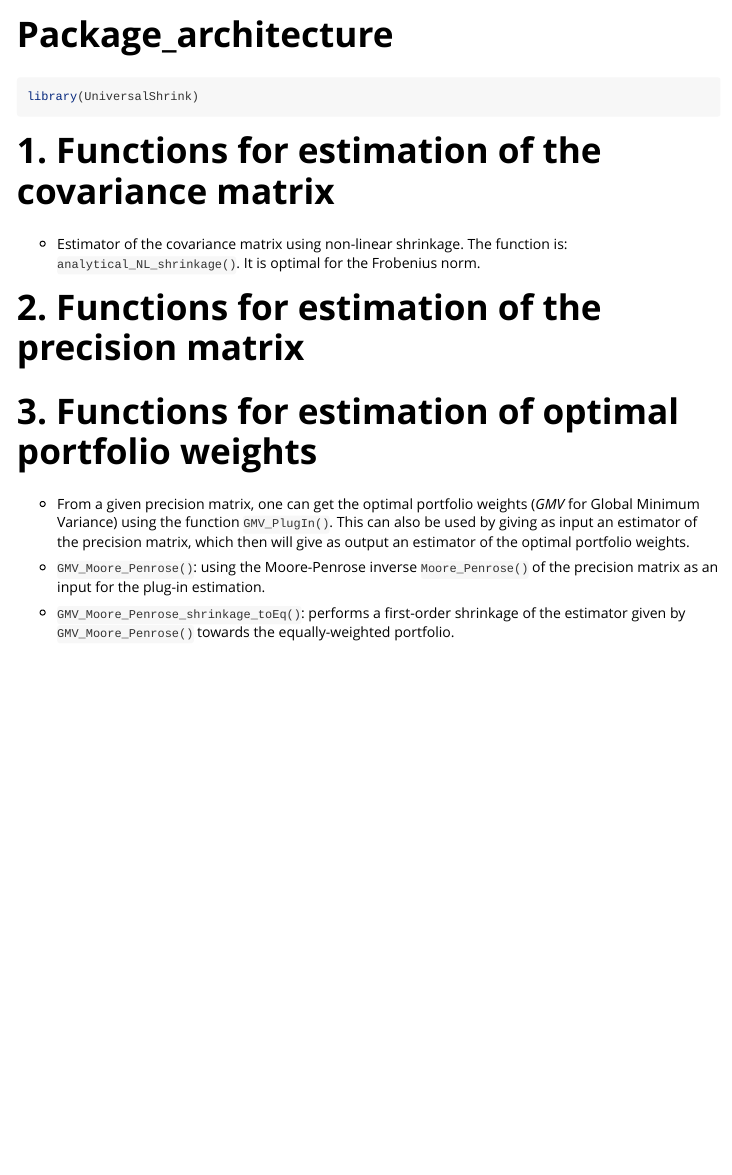
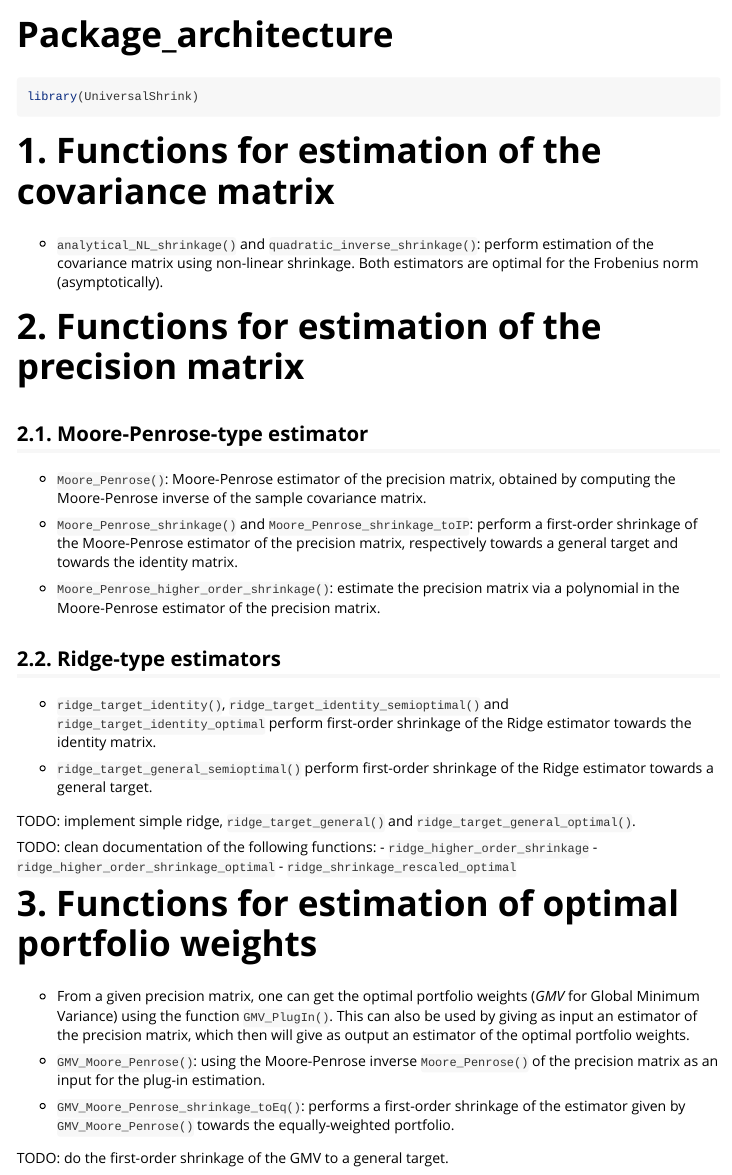
Before and after one commit to AlexisDerumigny/UniversalShrink, an R Markdown document (vignettes/Package_architecture.Rmd): the page in a window 1100 px wide, from its top. Rendered offline with R 4.5, knitr and Pandoc, with nearby package versions.

Commit message:
Advance on the documentation for the estimators of precision matrices

```diff
--- a/vignettes/Package_architecture.Rmd
+++ b/vignettes/Package_architecture.Rmd
@@ -23,14 +23,43 @@ library(UniversalShrink)
 # 1. Functions for estimation of the covariance matrix
 
 
-- Estimator of the covariance matrix using non-linear shrinkage.
-  The function is: `analytical_NL_shrinkage()`.
-  It is optimal for the Frobenius norm.
+- `analytical_NL_shrinkage()` and `quadratic_inverse_shrinkage()`: perform
+  estimation of the covariance matrix using non-linear shrinkage. Both estimators
+  are optimal for the Frobenius norm (asymptotically).
 
 
 
 # 2. Functions for estimation of the precision matrix
 
+
+## 2.1. Moore-Penrose-type estimator
+
+- `Moore_Penrose()`: Moore-Penrose estimator of the precision matrix, obtained
+  by computing the Moore-Penrose inverse of the sample covariance matrix.
+
+- `Moore_Penrose_shrinkage()` and `Moore_Penrose_shrinkage_toIP`: perform a
+  first-order shrinkage of the Moore-Penrose estimator of the precision matrix,
+  respectively towards a general target and towards the identity matrix.
+
+- `Moore_Penrose_higher_order_shrinkage()`: estimate the precision matrix via
+  a polynomial in the Moore-Penrose estimator of the precision matrix.
+
+
+## 2.2. Ridge-type estimators
+
+- `ridge_target_identity()`, `ridge_target_identity_semioptimal()` and
+  `ridge_target_identity_optimal` perform first-order shrinkage of the Ridge
+  estimator towards the identity matrix.
+
+- `ridge_target_general_semioptimal()` perform first-order shrinkage of the Ridge
+  estimator towards a general target.
+
+TODO: implement simple ridge, `ridge_target_general()` and `ridge_target_general_optimal()`.
+
+TODO: clean documentation of the following functions:
+- `ridge_higher_order_shrinkage`
+- `ridge_higher_order_shrinkage_optimal`
+- `ridge_shrinkage_rescaled_optimal`
 
 
 
@@ -47,3 +76,5 @@ library(UniversalShrink)
 
 - `GMV_Moore_Penrose_shrinkage_toEq()`: performs a first-order shrinkage of the
   estimator given by `GMV_Moore_Penrose()` towards the equally-weighted portfolio.
+
+TODO: do the first-order shrinkage of the GMV to a general target.
```
Also changed, not shown: R/Moore_Penrose.R (+9 -0 lines), R/Moore_Penrose_higher_order_shrinkage.R (+17 -1 lines), R/Moore_Penrose_shrinkage.R (+30 -6 lines), R/ridge_target_identity.R (+27 -0 lines), 4 other files.
